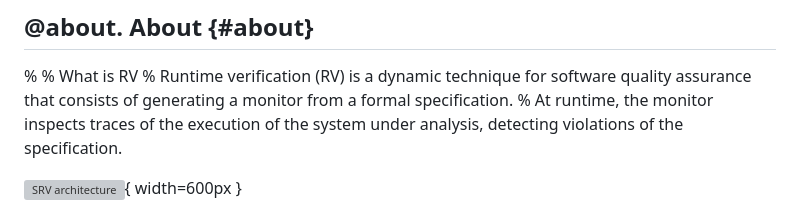
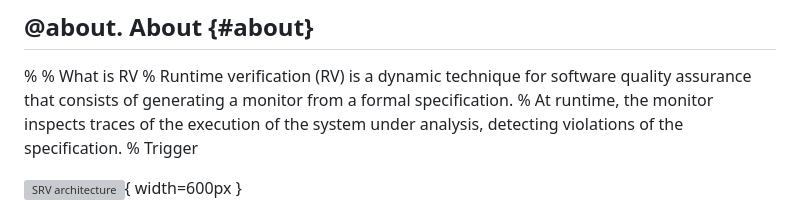
Before and after one commit to stream-runtime-verification/stream-runtime-verification.github.io, a Markdown page: precontent.md, the part around the change. Rendered like a GitHub page; grey boxes are pictures that could not be loaded.

Commit message:
Triggering GH page

```diff
--- a/precontent.md
+++ b/precontent.md
@@ -21,6 +21,7 @@ specification.
 %
 At runtime, the monitor inspects traces of the execution of the system
 under analysis, detecting violations of the specification.
+% Trigger
 
 ![SRV architecture](assets/images/srv.svg){ width=600px }
 
```
